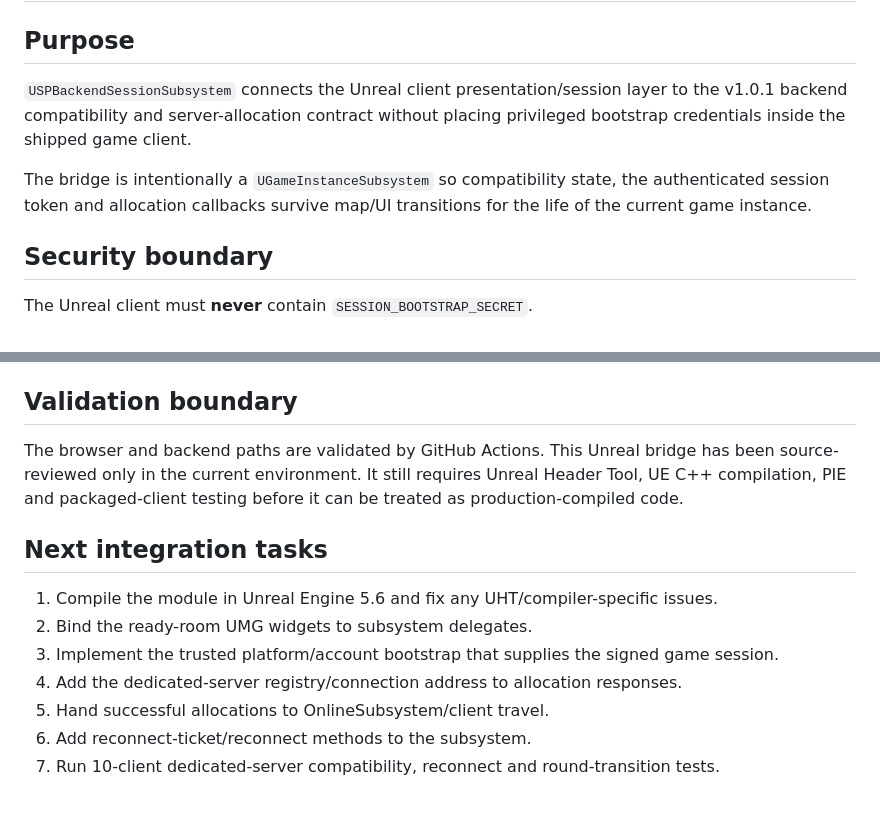
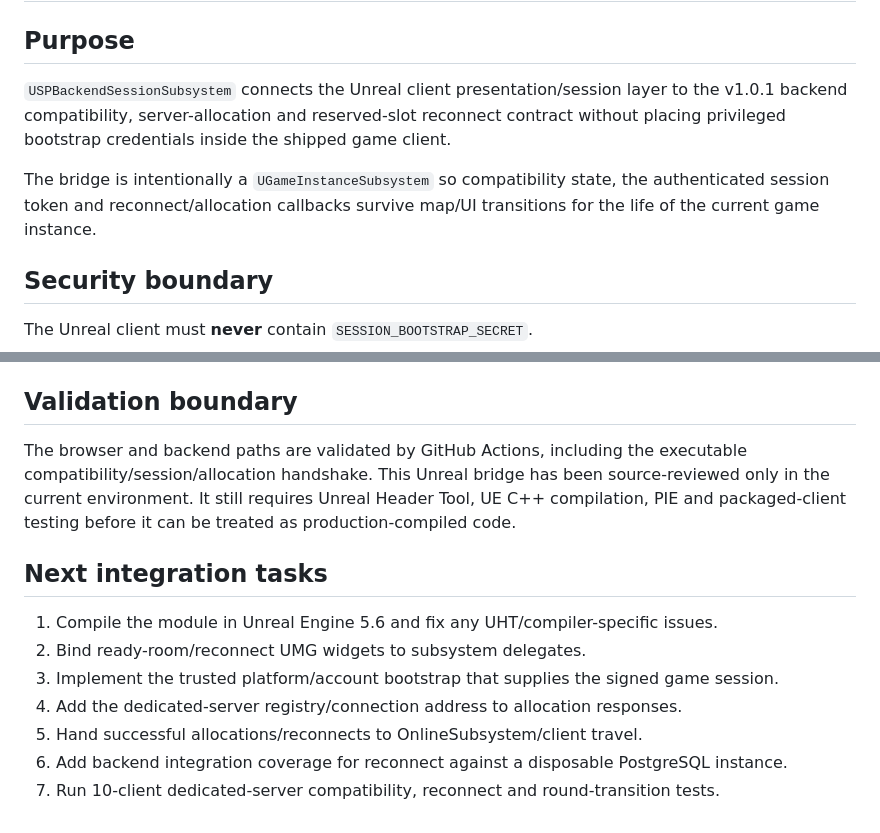
Before and after one commit to EnoMor1399/shadow-protocol-game, a Markdown page: ShadowProtocol-v1.0/Docs/UE_SESSION_BRIDGE_V101.md, 2 parts joined by grey strips. Drawn GitHub-style.

```diff
--- a/ShadowProtocol-v1.0/Docs/UE_SESSION_BRIDGE_V101.md
+++ b/ShadowProtocol-v1.0/Docs/UE_SESSION_BRIDGE_V101.md
@@ -2,9 +2,9 @@
 
 ## Purpose
 
-`USPBackendSessionSubsystem` connects the Unreal client presentation/session layer to the v1.0.1 backend compatibility and server-allocation contract without placing privileged bootstrap credentials inside the shipped game client.
+`USPBackendSessionSubsystem` connects the Unreal client presentation/session layer to the v1.0.1 backend compatibility, server-allocation and reserved-slot reconnect contract without placing privileged bootstrap credentials inside the shipped game client.
 
-The bridge is intentionally a `UGameInstanceSubsystem` so compatibility state, the authenticated session token and allocation callbacks survive map/UI transitions for the life of the current game instance.
+The bridge is intentionally a `UGameInstanceSubsystem` so compatibility state, the authenticated session token and reconnect/allocation callbacks survive map/UI transitions for the life of the current game instance.
 
 ## Security boundary
 
@@ -70,14 +90,14 @@ Primary files:
 
 ## Validation boundary
 
-The browser and backend paths are validated by GitHub Actions. This Unreal bridge has been source-reviewed only in the current environment. It still requires Unreal Header Tool, UE C++ compilation, PIE and packaged-client testing before it can be treated as production-compiled code.
+The browser and backend paths are validated by GitHub Actions, including the executable compatibility/session/allocation handshake. This Unreal bridge has been source-reviewed only in the current environment. It still requires Unreal Header Tool, UE C++ compilation, PIE and packaged-client testing before it can be treated as production-compiled code.
 
 ## Next integration tasks
 
 1. Compile the module in Unreal Engine 5.6 and fix any UHT/compiler-specific issues.
-2. Bind the ready-room UMG widgets to subsystem delegates.
+2. Bind ready-room/reconnect UMG widgets to subsystem delegates.
 3. Implement the trusted platform/account bootstrap that supplies the signed game session.
 4. Add the dedicated-server registry/connection address to allocation responses.
-5. Hand successful allocations to OnlineSubsystem/client travel.
-6. Add reconnect-ticket/reconnect methods to the subsystem.
+5. Hand successful allocations/reconnects to OnlineSubsystem/client travel.
+6. Add backend integration coverage for reconnect against a disposable PostgreSQL instance.
 7. Run 10-client dedicated-server compatibility, reconnect and round-transition tests.
```
Also changed, not shown: other parts of ShadowProtocol-v1.0/Docs/UE_SESSION_BRIDGE_V101.md (+27 -7 lines).
